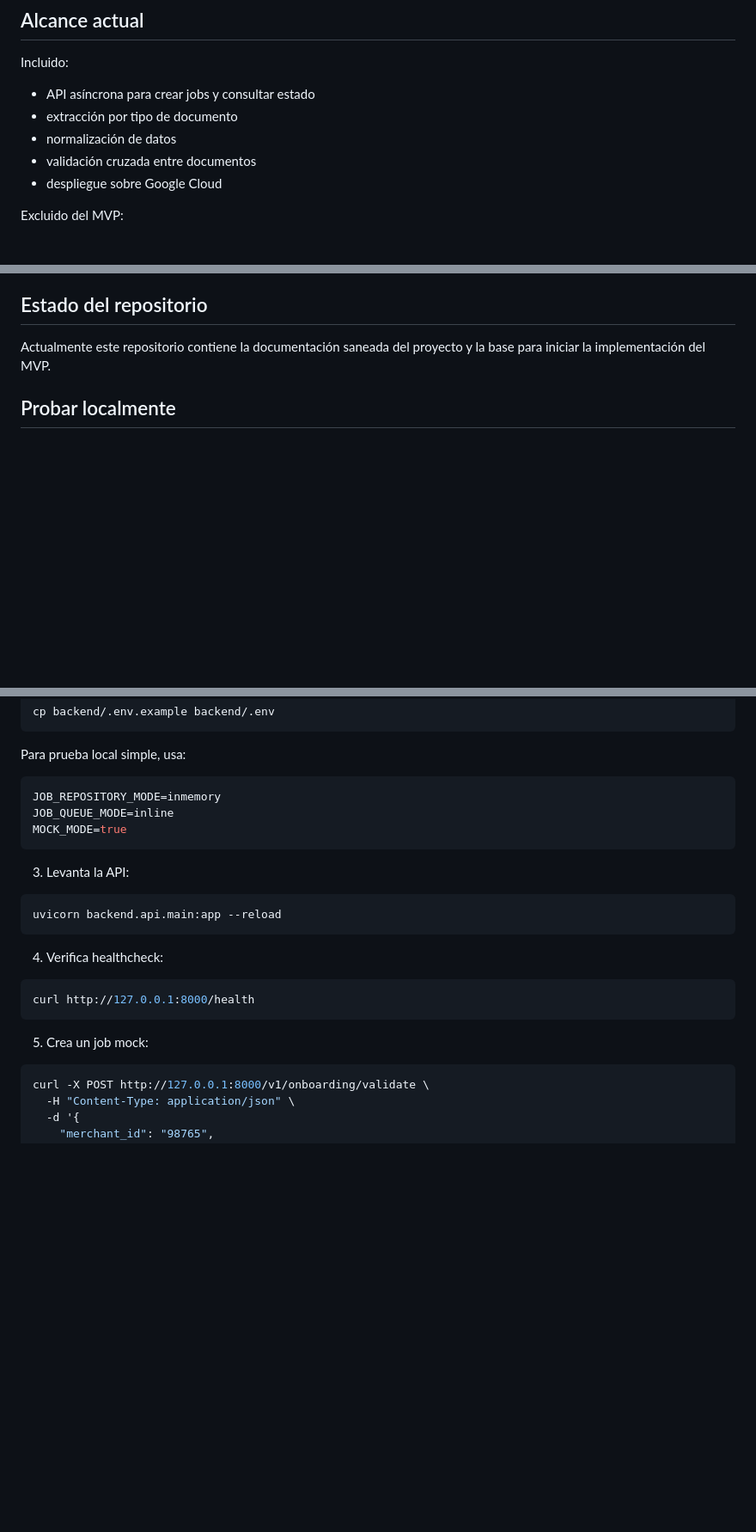
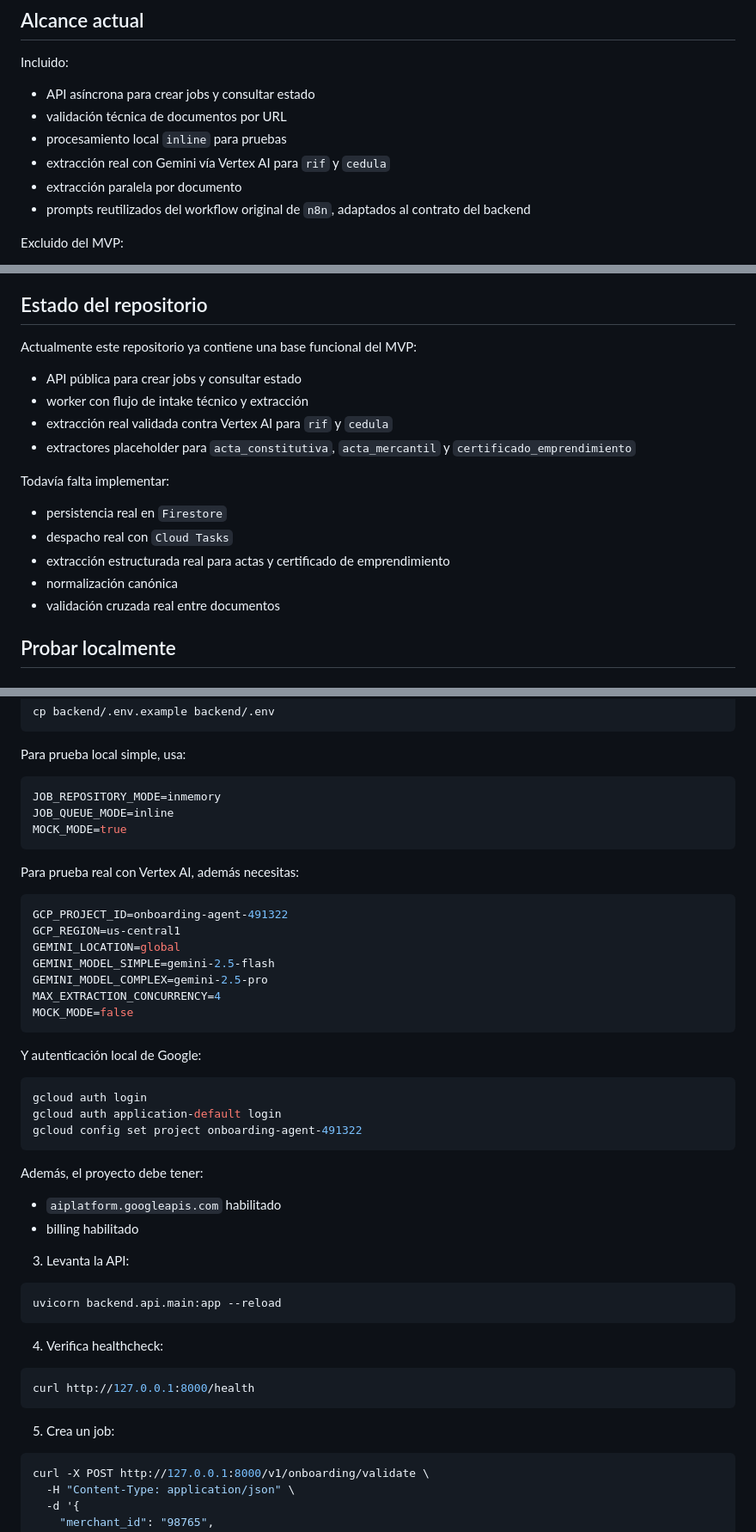
Before and after one commit to victor-cashea-pathpilot/onboarding-aliados-document-validator, a Markdown page: README.md, 3 parts joined by grey strips. Shown at 86% size. Drawn GitHub-style; blank space fills up the shorter version.

Commit message:
Update README with Vertex AI status

````diff
--- a/README.md
+++ b/README.md
@@ -29,10 +29,11 @@ El diseño actual parte de una arquitectura Google-native y elimina dependencias
 Incluido:
 
 - API asíncrona para crear jobs y consultar estado
-- extracción por tipo de documento
-- normalización de datos
-- validación cruzada entre documentos
-- despliegue sobre Google Cloud
+- validación técnica de documentos por URL
+- procesamiento local `inline` para pruebas
+- extracción real con Gemini vía Vertex AI para `rif` y `cedula`
+- extracción paralela por documento
+- prompts reutilizados del workflow original de `n8n`, adaptados al contrato del backend
 
 Excluido del MVP:
 
@@ -52,7 +53,20 @@ Excluido del MVP:
 
 ## Estado del repositorio
 
-Actualmente este repositorio contiene la documentación saneada del proyecto y la base para iniciar la implementación del MVP.
+Actualmente este repositorio ya contiene una base funcional del MVP:
+
+- API pública para crear jobs y consultar estado
+- worker con flujo de intake técnico y extracción
+- extracción real validada contra Vertex AI para `rif` y `cedula`
+- extractores placeholder para `acta_constitutiva`, `acta_mercantil` y `certificado_emprendimiento`
+
+Todavía falta implementar:
+
+- persistencia real en `Firestore`
+- despacho real con `Cloud Tasks`
+- extracción estructurada real para actas y certificado de emprendimiento
+- normalización canónica
+- validación cruzada real entre documentos
 
 ## Probar localmente
 
@@ -80,6 +94,31 @@ JOB_QUEUE_MODE=inline
 MOCK_MODE=true
 ```
 
+Para prueba real con Vertex AI, además necesitas:
+
+```bash
+GCP_PROJECT_ID=onboarding-agent-491322
+GCP_REGION=us-central1
+GEMINI_LOCATION=global
+GEMINI_MODEL_SIMPLE=gemini-2.5-flash
+GEMINI_MODEL_COMPLEX=gemini-2.5-pro
+MAX_EXTRACTION_CONCURRENCY=4
+MOCK_MODE=false
+```
+
+Y autenticación local de Google:
+
+```bash
+gcloud auth login
+gcloud auth application-default login
+gcloud config set project onboarding-agent-491322
+```
+
+Además, el proyecto debe tener:
+
+- `aiplatform.googleapis.com` habilitado
+- billing habilitado
+
 3. Levanta la API:
 
 ```bash
@@ -92,7 +131,7 @@ uvicorn backend.api.main:app --reload
 curl http://127.0.0.1:8000/health
 ```
 
-5. Crea un job mock:
+5. Crea un job:
 
 ```bash
 curl -X POST http://127.0.0.1:8000/v1/onboarding/validate \
````
Also changed, not shown: other parts of README.md (+15 -5 lines).
